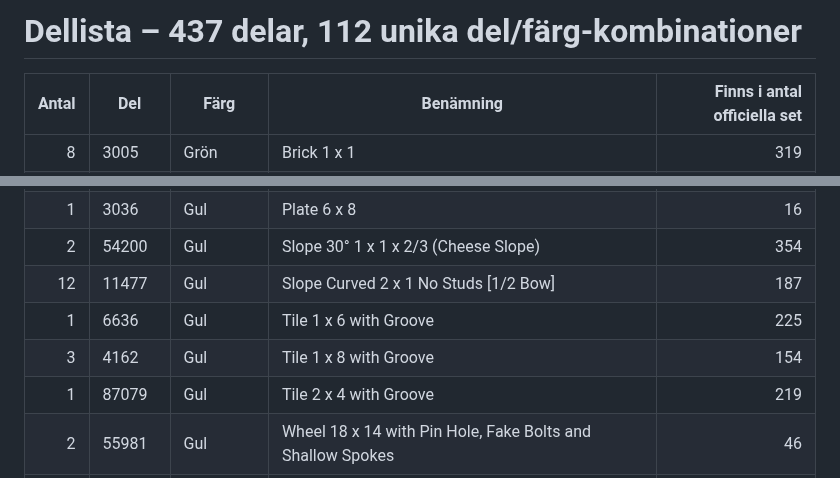
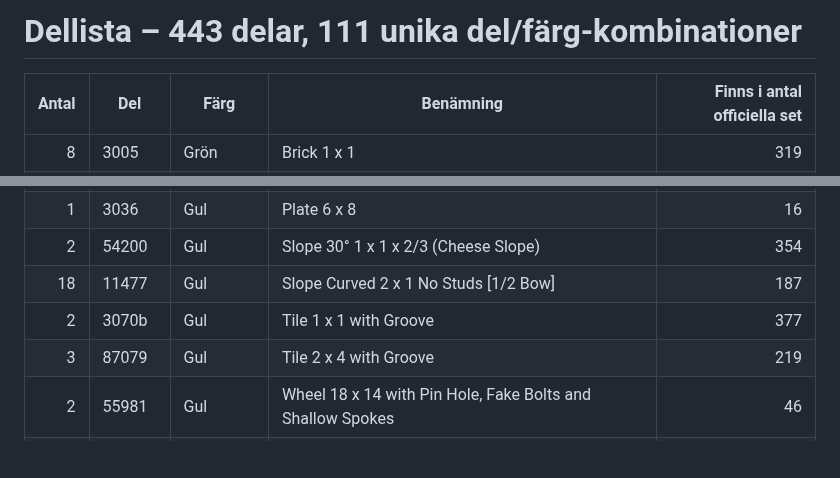
Before and after one commit to henrikljungberg5467/lego, a Markdown page: docs/parts.md, 2 parts joined by grey strips. Rendered like a GitHub page; blank space fills up the shorter version.

```diff
--- a/docs/parts.md
+++ b/docs/parts.md
@@ -1,4 +1,4 @@
-# Dellista – 437 delar, 112 unika del/färg-kombinationer
+# Dellista – 443 delar, 111 unika del/färg-kombinationer
 
 | Antal | Del | Färg | Benämning | Finns i antal officiella set |
 |---:|---|---|---|---:|
@@ -51,10 +51,9 @@
 | 4 | 3034 | Gul | Plate 2 x 8 | 244 |
 | 1 | 3036 | Gul | Plate 6 x 8 | 16 |
 | 2 | 54200 | Gul | Slope 30° 1 x 1 x 2/3 (Cheese Slope) | 354 |
-| 12 | 11477 | Gul | Slope Curved 2 x 1 No Studs [1/2 Bow] | 187 |
-| 1 | 6636 | Gul | Tile 1 x 6 with Groove | 225 |
-| 3 | 4162 | Gul | Tile 1 x 8 with Groove | 154 |
-| 1 | 87079 | Gul | Tile 2 x 4 with Groove | 219 |
+| 18 | 11477 | Gul | Slope Curved 2 x 1 No Studs [1/2 Bow] | 187 |
+| 2 | 3070b | Gul | Tile 1 x 1 with Groove | 377 |
+| 3 | 87079 | Gul | Tile 2 x 4 with Groove | 219 |
 | 2 | 55981 | Gul | Wheel 18 x 14 with Pin Hole, Fake Bolts and Shallow Spokes | 46 |
 | 2 | 56145 | Gul | Wheel 30.4 x 20 without Pinholes, with Reinforced Rim | 14 |
 | 8 | 32073 | Ljus blågrå | Technic Axle 5 | 850 |
```
Also changed, not shown: README.md (+6 -3 lines), renders/z315e-front-left.png, renders/z315e-hero.png, renders/z315e-rear.png, renders/z315e-side.png, renders/z315e-top.png, 6 other files.
